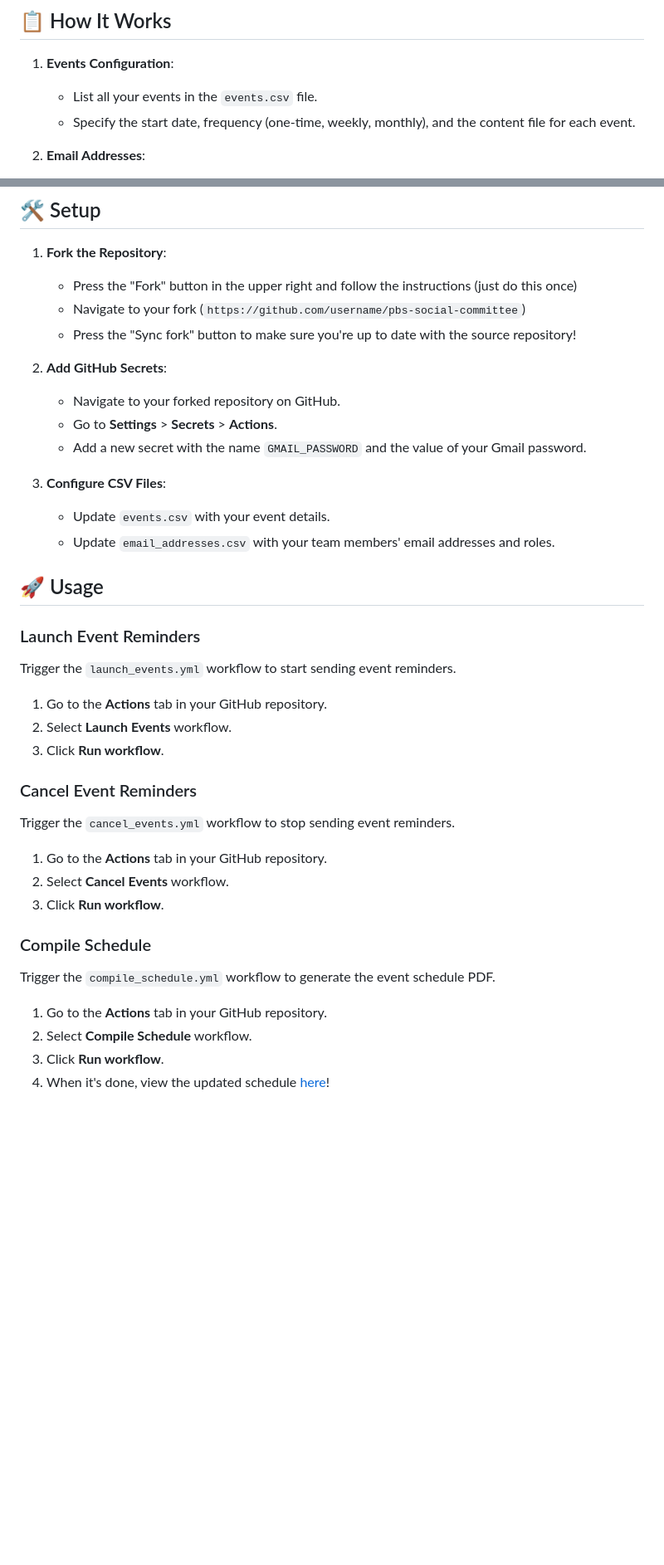
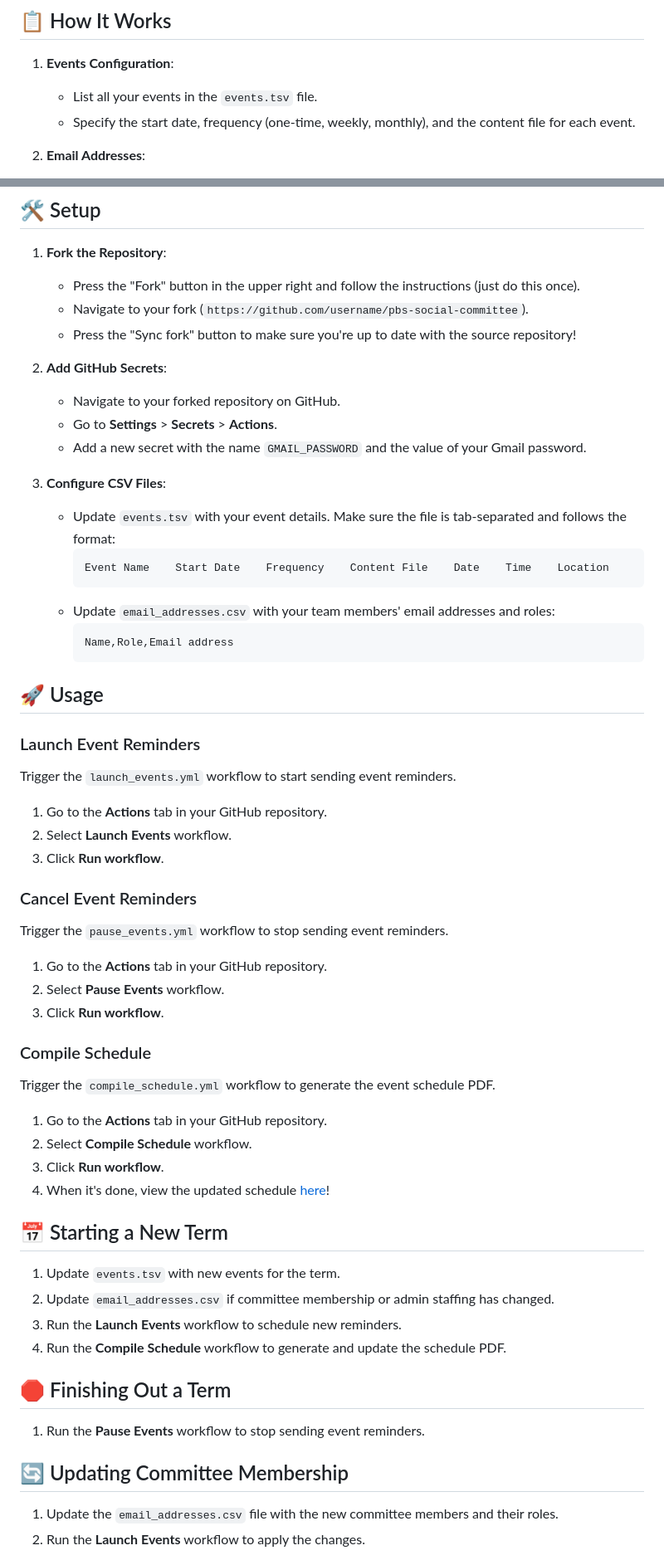
Before and after one commit to ContextLab/pbs-social-committee, a Markdown page: README.md, 2 parts joined by grey strips. Shown at 83% size. Drawn GitHub-style; blank space fills up the shorter version.

````diff
--- a/README.md
+++ b/README.md
@@ -15,7 +33,7 @@ Welcome to the ultimate automation hub for the PBS Social Committee! Say goodbye
 ## 📋 How It Works
 
 1. **Events Configuration**:
-   - List all your events in the `events.csv` file.
+   - List all your events in the `events.tsv` file.
    - Specify the start date, frequency (one-time, weekly, monthly), and the content file for each event.
 
 2. **Email Addresses**:
@@ -29,8 +47,8 @@ Welcome to the ultimate automation hub for the PBS Social Committee! Say goodbye
 ## 🛠️ Setup
 
 1. **Fork the Repository**:
-   - Press the "Fork" button in the upper right and follow the instructions (just do this once)
-   - Navigate to your fork (`https://github.com/username/pbs-social-committee`)
+   - Press the "Fork" button in the upper right and follow the instructions (just do this once).
+   - Navigate to your fork (`https://github.com/username/pbs-social-committee`).
    - Press the "Sync fork" button to make sure you're up to date with the source repository!
 
 2. **Add GitHub Secrets**:
@@ -39,8 +57,14 @@ Welcome to the ultimate automation hub for the PBS Social Committee! Say goodbye
    - Add a new secret with the name `GMAIL_PASSWORD` and the value of your Gmail password.
 
 3. **Configure CSV Files**:
-   - Update `events.csv` with your event details.
-   - Update `email_addresses.csv` with your team members' email addresses and roles.
+   - Update `events.tsv` with your event details. Make sure the file is tab-separated and follows the format:
+     ```
+     Event Name    Start Date    Frequency    Content File    Date    Time    Location
+     ```
+   - Update `email_addresses.csv` with your team members' email addresses and roles:
+     ```
+     Name,Role,Email address
+     ```
 
 ## 🚀 Usage
 
@@ -54,10 +78,10 @@ Trigger the `launch_events.yml` workflow to start sending event reminders.
 
 ### Cancel Event Reminders
 
-Trigger the `cancel_events.yml` workflow to stop sending event reminders.
+Trigger the `pause_events.yml` workflow to stop sending event reminders.
 
 1. Go to the **Actions** tab in your GitHub repository.
-2. Select **Cancel Events** workflow.
+2. Select **Pause Events** workflow.
 3. Click **Run workflow**.
 
 ### Compile Schedule
@@ -69,3 +93,19 @@ Trigger the `compile_schedule.yml` workflow to generate the event schedule PDF.
 3. Click **Run workflow**.
 4. When it's done, view the updated schedule [here](https://github.com/ContextLab/pbs-social-committee/blob/main/events_schedule.pdf)!
 
+## 📅 Starting a New Term
+
+1. Update `events.tsv` with new events for the term.
+2. Update `email_addresses.csv` if committee membership or admin staffing has changed.
+3. Run the **Launch Events** workflow to schedule new reminders.
+4. Run the **Compile Schedule** workflow to generate and update the schedule PDF.
+
+## 🛑 Finishing Out a Term
+
+1. Run the **Pause Events** workflow to stop sending event reminders.
+
+## 🔄 Updating Committee Membership
+
+1. Update the `email_addresses.csv` file with the new committee members and their roles.
+2. Run the **Launch Events** workflow to apply the changes.
+
````
Also changed, not shown: other parts of README.md (+58 -10 lines).
